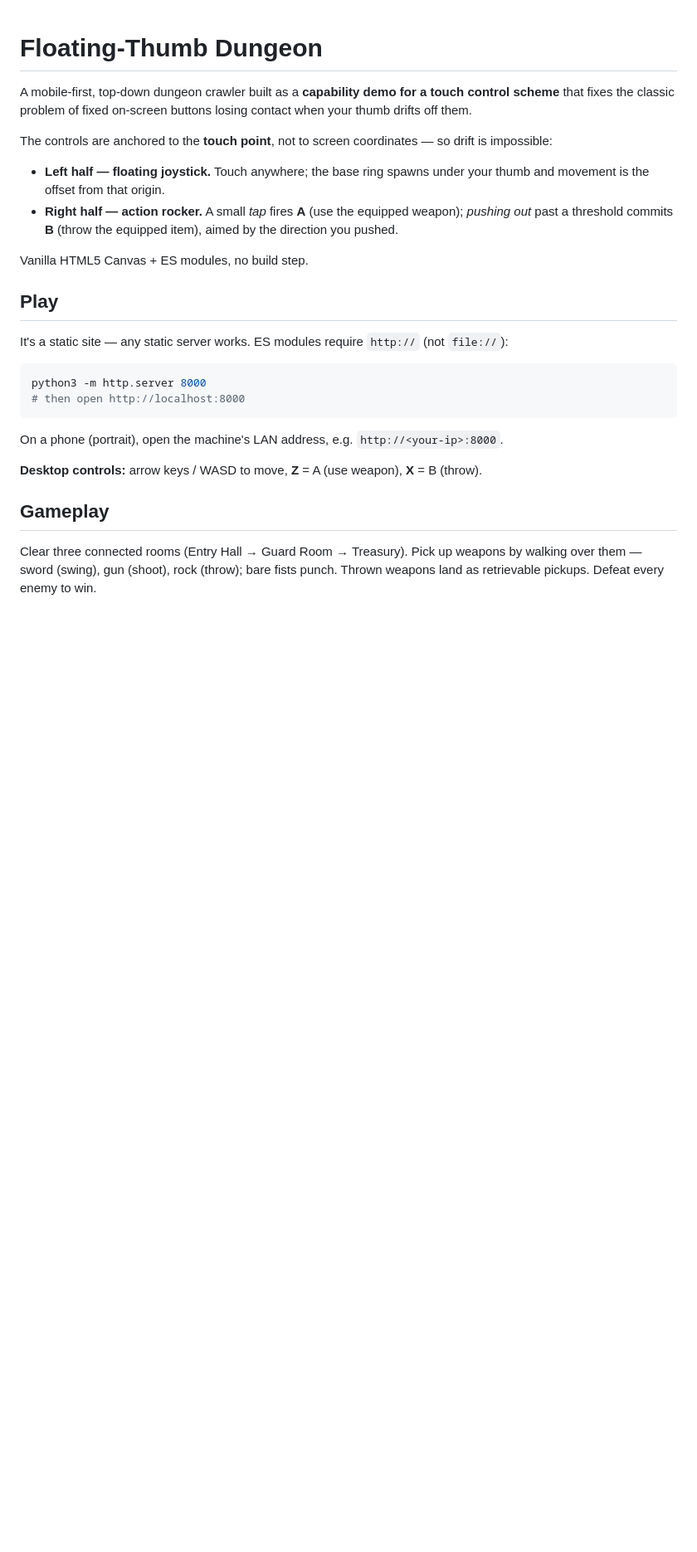
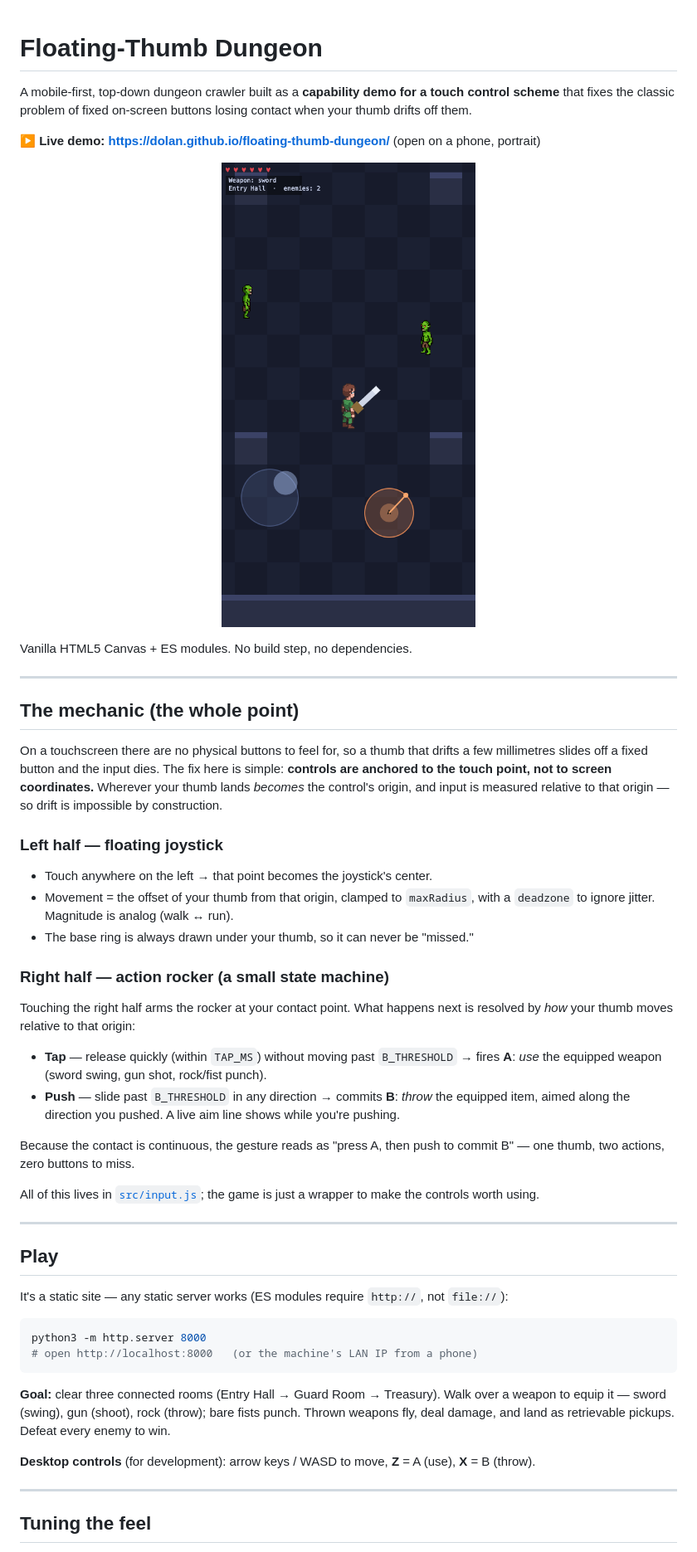
Before and after one commit to dolan/floating-thumb-dungeon, a Markdown page: README.md, the part around one of its changes. Shown at 83% size. Drawn GitHub-style; pictures changed too: docs/gameplay.png (added); blank space fills up the shorter version.

````diff
--- a/README.md
+++ b/README.md
@@ -2,27 +2,51 @@
 
 A mobile-first, top-down dungeon crawler built as a **capability demo for a touch control scheme** that fixes the classic problem of fixed on-screen buttons losing contact when your thumb drifts off them.
 
-The controls are anchored to the **touch point**, not to screen coordinates — so drift is impossible:
+**▶ Live demo: https://dolan.github.io/floating-thumb-dungeon/** (open on a phone, portrait)
 
-- **Left half — floating joystick.** Touch anywhere; the base ring spawns under your thumb and movement is the offset from that origin.
-- **Right half — action rocker.** A small *tap* fires **A** (use the equipped weapon); *pushing out* past a threshold commits **B** (throw the equipped item), aimed by the direction you pushed.
+<p align="center">
+  <img src="docs/gameplay.png" alt="Gameplay: the hero holding a sword between two goblins, with the floating joystick (lower-left) and the action rocker showing a throw-aim (lower-right)" width="320">
+</p>
 
-Vanilla HTML5 Canvas + ES modules, no build step.
+Vanilla HTML5 Canvas + ES modules. No build step, no dependencies.
+
+---
+
+## The mechanic (the whole point)
+
+On a touchscreen there are no physical buttons to feel for, so a thumb that drifts a few millimetres slides off a fixed button and the input dies. The fix here is simple: **controls are anchored to the touch point, not to screen coordinates.** Wherever your thumb lands *becomes* the control's origin, and input is measured relative to that origin — so drift is impossible by construction.
+
+### Left half — floating joystick
+- Touch anywhere on the left → that point becomes the joystick's center.
+- Movement = the offset of your thumb from that origin, clamped to `maxRadius`, with a `deadzone` to ignore jitter. Magnitude is analog (walk ↔ run).
+- The base ring is always drawn under your thumb, so it can never be "missed."
+
+### Right half — action rocker (a small state machine)
+Touching the right half arms the rocker at your contact point. What happens next is resolved by *how* your thumb moves relative to that origin:
+
+- **Tap** — release quickly (within `TAP_MS`) without moving past `B_THRESHOLD` → fires **A**: *use* the equipped weapon (sword swing, gun shot, rock/fist punch).
+- **Push** — slide past `B_THRESHOLD` in any direction → commits **B**: *throw* the equipped item, aimed along the direction you pushed. A live aim line shows while you're pushing.
+
+Because the contact is continuous, the gesture reads as "press A, then push to commit B" — one thumb, two actions, zero buttons to miss.
+
+All of this lives in [`src/input.js`](src/input.js); the game is just a wrapper to make the controls worth using.
+
+---
 
 ## Play
 
-It's a static site — any static server works. ES modules require `http://` (not `file://`):
+It's a static site — any static server works (ES modules require `http://`, not `file://`):
 
 ```bash
 python3 -m http.server 8000
-# then open http://localhost:8000
+# open http://localhost:8000   (or the machine's LAN IP from a phone)
 ```
 
-On a phone (portrait), open the machine's LAN address, e.g. `http://<your-ip>:8000`.
+**Goal:** clear three connected rooms (Entry Hall → Guard Room → Treasury). Walk over a weapon to equip it — sword (swing), gun (shoot), rock (throw); bare fists punch. Thrown weapons fly, deal damage, and land as retrievable pickups. Defeat every enemy to win.
 
-**Desktop controls:** arrow keys / WASD to move, **Z** = A (use weapon), **X** = B (throw).
+**Desktop controls** (for development): arrow keys / WASD to move, **Z** = A (use), **X** = B (throw).
 
-## Gameplay
+---
 
-Clear three connected rooms (Entry Hall → Guard Room → Treasury). Pick up weapons by walking over them — sword (swing), gun (shoot), rock (throw); bare fists punch. Thrown weapons land as retrievable pickups. Defeat every enemy to win.
+## Tuning the feel
 
````
Also changed, not shown: other parts of README.md (+35 -2 lines).
